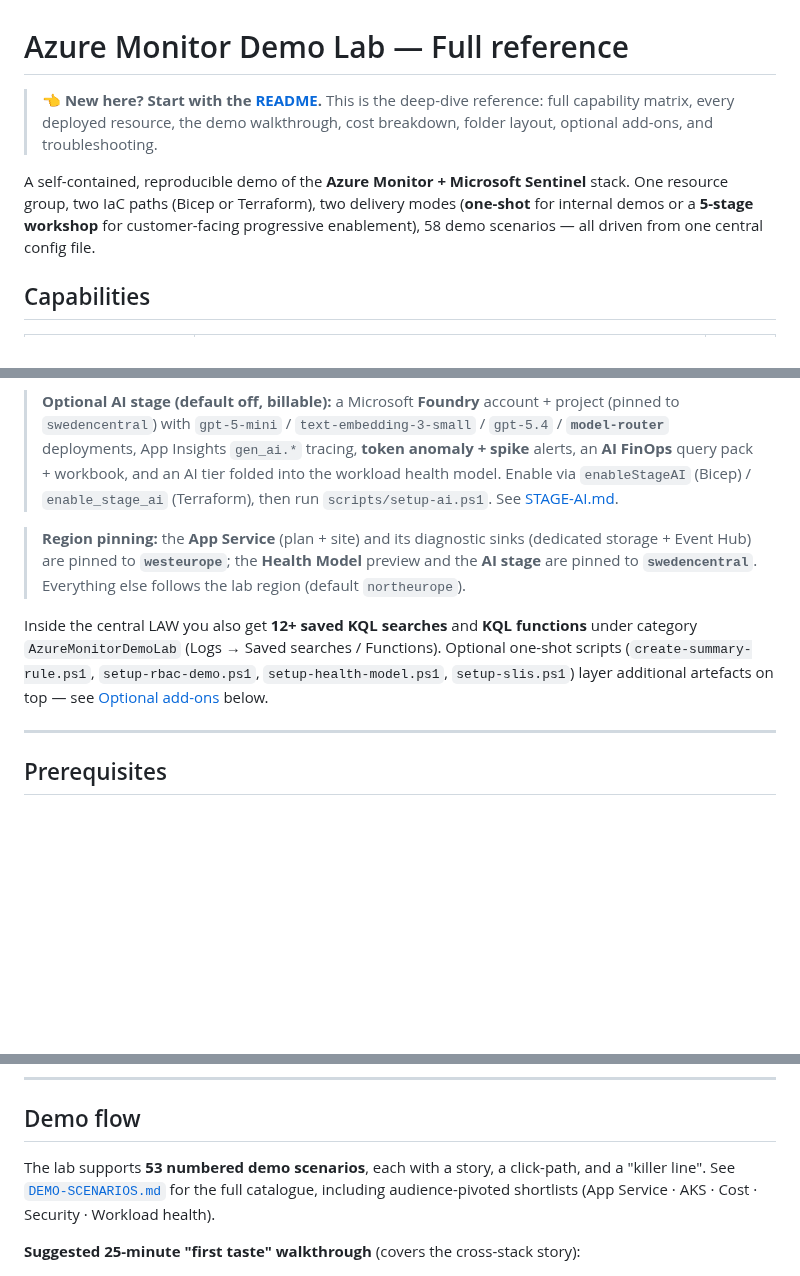
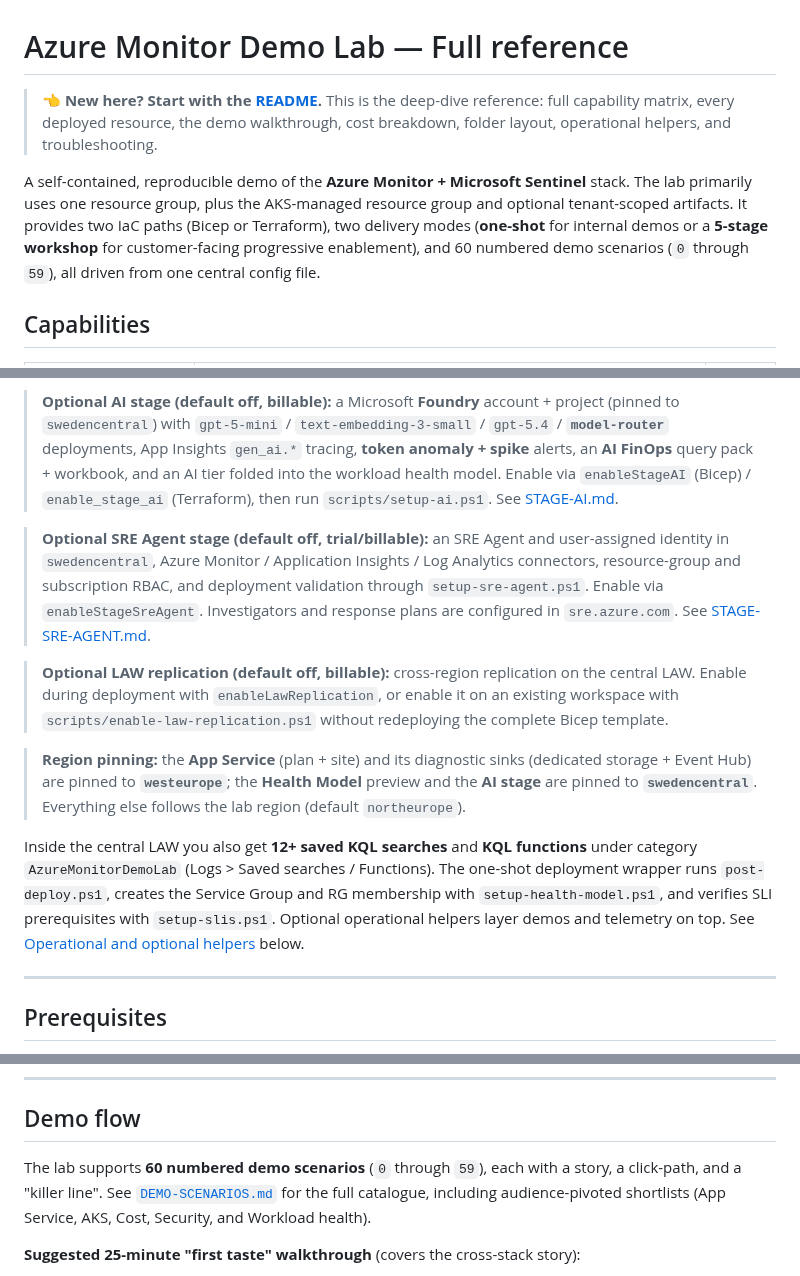
Before and after one commit to claestom/azure-monitor-demo-lab, a Markdown page: docs/REFERENCE.md, 3 parts joined by grey strips. Rendered like a GitHub page; blank space fills up the shorter version.

```diff
--- a/docs/REFERENCE.md
+++ b/docs/REFERENCE.md
@@ -1,8 +1,8 @@
 # Azure Monitor Demo Lab — Full reference
 
-> 👈 **New here? Start with the [README](../README.md).** This is the deep-dive reference: full capability matrix, every deployed resource, the demo walkthrough, cost breakdown, folder layout, optional add-ons, and troubleshooting.
+> 👈 **New here? Start with the [README](../README.md).** This is the deep-dive reference: full capability matrix, every deployed resource, the demo walkthrough, cost breakdown, folder layout, operational helpers, and troubleshooting.
 
-A self-contained, reproducible demo of the **Azure Monitor + Microsoft Sentinel** stack. One resource group, two IaC paths (Bicep or Terraform), two delivery modes (**one-shot** for internal demos or a **5-stage workshop** for customer-facing progressive enablement), 58 demo scenarios — all driven from one central config file.
+A self-contained, reproducible demo of the **Azure Monitor + Microsoft Sentinel** stack. The lab primarily uses one resource group, plus the AKS-managed resource group and optional tenant-scoped artifacts. It provides two IaC paths (Bicep or Terraform), two delivery modes (**one-shot** for internal demos or a **5-stage workshop** for customer-facing progressive enablement), and 60 numbered demo scenarios (`0` through `59`), all driven from one central config file.
 
 ## Capabilities
 
@@ -85,9 +94,13 @@ rg-azure-monitor-lab/
 
 > **Optional AI stage (default off, billable):** a Microsoft **Foundry** account + project (pinned to `swedencentral`) with `gpt-5-mini` / `text-embedding-3-small` / `gpt-5.4` / **`model-router`** deployments, App Insights `gen_ai.*` tracing, **token anomaly + spike** alerts, an **AI FinOps** query pack + workbook, and an AI tier folded into the workload health model. Enable via `enableStageAI` (Bicep) / `enable_stage_ai` (Terraform), then run `scripts/setup-ai.ps1`. See [STAGE-AI.md](STAGE-AI.md).
 
+> **Optional SRE Agent stage (default off, trial/billable):** an SRE Agent and user-assigned identity in `swedencentral`, Azure Monitor / Application Insights / Log Analytics connectors, resource-group and subscription RBAC, and deployment validation through `setup-sre-agent.ps1`. Enable via `enableStageSreAgent`. Investigators and response plans are configured in `sre.azure.com`. See [STAGE-SRE-AGENT.md](STAGE-SRE-AGENT.md).
+
+> **Optional LAW replication (default off, billable):** cross-region replication on the central LAW. Enable during deployment with `enableLawReplication`, or enable it on an existing workspace with `scripts/enable-law-replication.ps1` without redeploying the complete Bicep template.
+
 > **Region pinning:** the **App Service** (plan + site) and its diagnostic sinks (dedicated storage + Event Hub) are pinned to **`westeurope`**; the **Health Model** preview and the **AI stage** are pinned to **`swedencentral`**. Everything else follows the lab region (default `northeurope`).
 
-Inside the central LAW you also get **12+ saved KQL searches** and **KQL functions** under category `AzureMonitorDemoLab` (Logs → Saved searches / Functions). Optional one-shot scripts (`create-summary-rule.ps1`, `setup-rbac-demo.ps1`, `setup-health-model.ps1`, `setup-slis.ps1`) layer additional artefacts on top — see [Optional add-ons](#optional-add-ons-opt-in-scripts) below.
+Inside the central LAW you also get **12+ saved KQL searches** and **KQL functions** under category `AzureMonitorDemoLab` (Logs > Saved searches / Functions). The one-shot deployment wrapper runs `post-deploy.ps1`, creates the Service Group and RG membership with `setup-health-model.ps1`, and verifies SLI prerequisites with `setup-slis.ps1`. Optional operational helpers layer demos and telemetry on top. See [Operational and optional helpers](#operational-and-optional-helpers) below.
 
 ---
 
@@ -180,7 +193,7 @@ Walk-through docs:
 
 ## Demo flow
 
-The lab supports **53 numbered demo scenarios**, each with a story, a click-path, and a "killer line". See [`DEMO-SCENARIOS.md`](DEMO-SCENARIOS.md) for the full catalogue, including audience-pivoted shortlists (App Service · AKS · Cost · Security · Workload health).
+The lab supports **60 numbered demo scenarios** (`0` through `59`), each with a story, a click-path, and a "killer line". See [`DEMO-SCENARIOS.md`](DEMO-SCENARIOS.md) for the full catalogue, including audience-pivoted shortlists (App Service, AKS, Cost, Security, and Workload health).
 
 **Suggested 25-minute "first taste" walkthrough** (covers the cross-stack story):
 
```
Also changed, not shown: other parts of docs/REFERENCE.md (+30 -13 lines).
